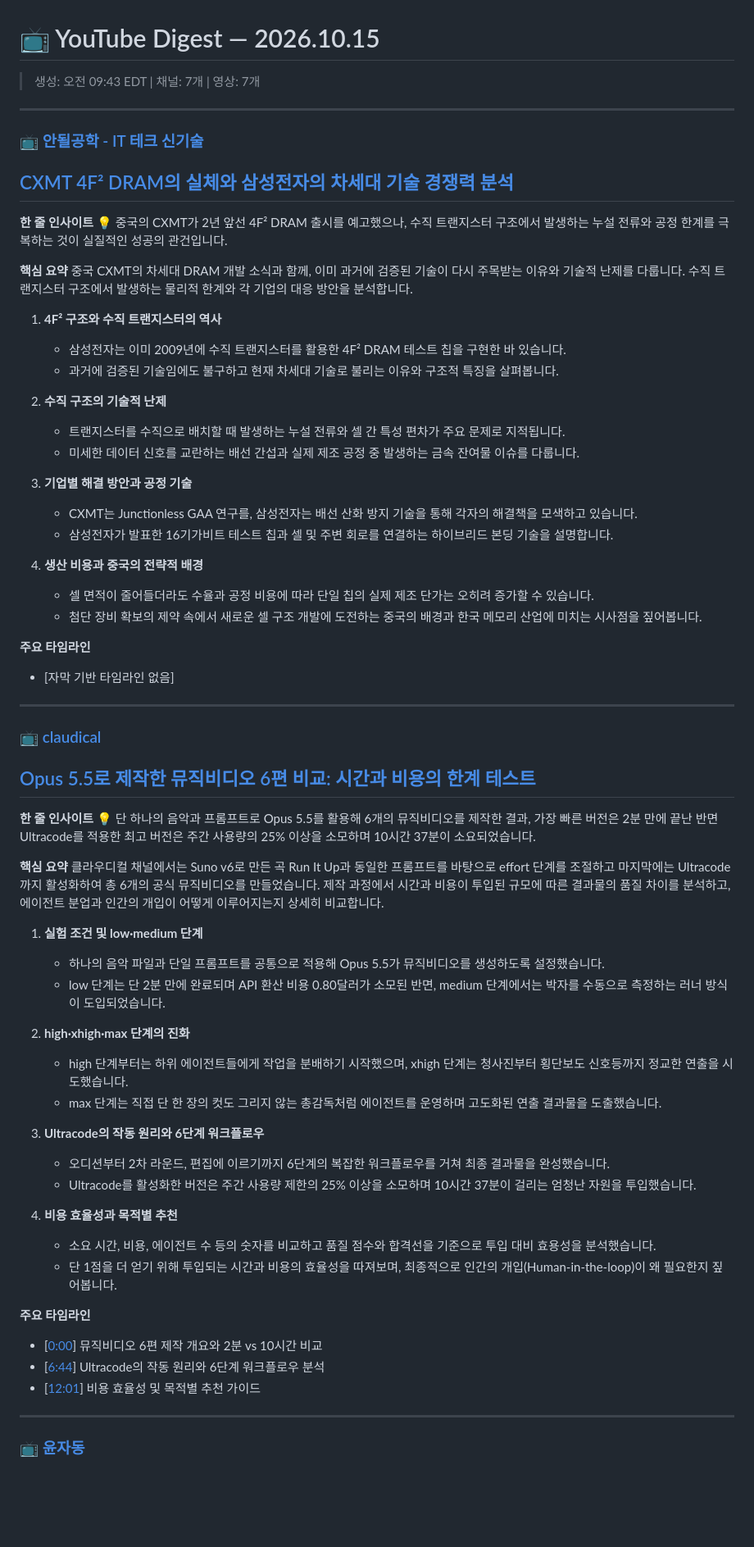
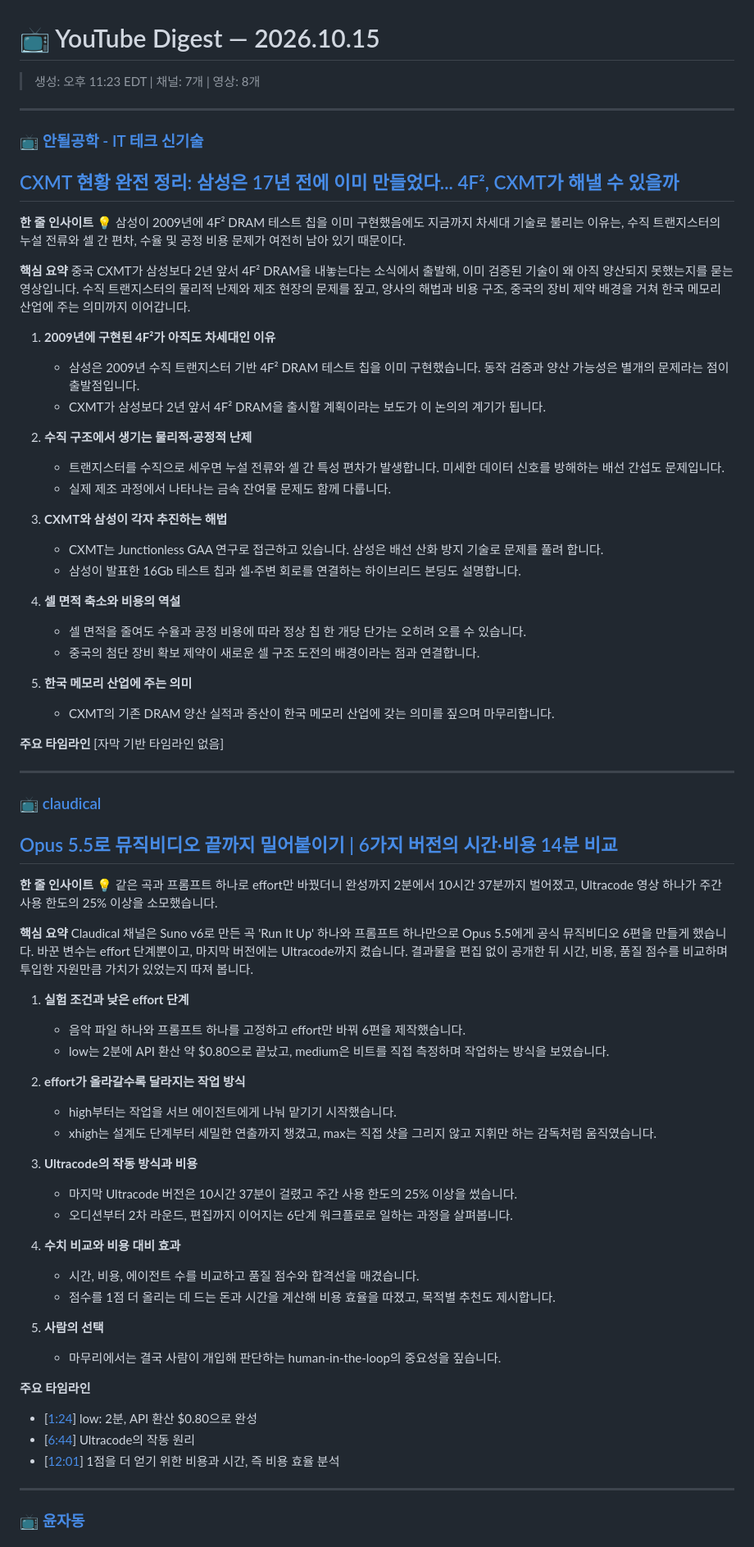
Before and after one commit to vascode2/Daily-Youtube-Digest, a Markdown page: output/2026-10-15.md, the part around one of its changes. Shown at 82% size. Rendered like a GitHub page; blank space fills up the shorter version.

```diff
--- a/output/2026-10-15.md
+++ b/output/2026-10-15.md
@@ -1,69 +1,75 @@
 # 📺 YouTube Digest — 2026.10.15
 
-> 생성: 오전 09:43 EDT | 채널: 7개 | 영상: 7개
+> 생성: 오후 11:23 EDT | 채널: 7개 | 영상: 8개
 
 ---
 ### 📺 [안될공학 - IT 테크 신기술](https://www.youtube.com/@unrealtech)
 
-## [CXMT 4F² DRAM의 실체와 삼성전자의 차세대 기술 경쟁력 분석](https://www.youtube.com/watch?v=WzERNoqwZBk)
+## [CXMT 현황 완전 정리: 삼성은 17년 전에 이미 만들었다... 4F², CXMT가 해낼 수 있을까](https://www.youtube.com/watch?v=WzERNoqwZBk)
 
 **한 줄 인사이트**
-💡 중국의 CXMT가 2년 앞선 4F² DRAM 출시를 예고했으나, 수직 트랜지스터 구조에서 발생하는 누설 전류와 공정 한계를 극복하는 것이 실질적인 성공의 관건입니다.
+💡 삼성이 2009년에 4F² DRAM 테스트 칩을 이미 구현했음에도 지금까지 차세대 기술로 불리는 이유는, 수직 트랜지스터의 누설 전류와 셀 간 편차, 수율 및 공정 비용 문제가 여전히 남아 있기 때문이다.
 
 **핵심 요약**
-중국 CXMT의 차세대 DRAM 개발 소식과 함께, 이미 과거에 검증된 기술이 다시 주목받는 이유와 기술적 난제를 다룹니다. 수직 트랜지스터 구조에서 발생하는 물리적 한계와 각 기업의 대응 방안을 분석합니다.
+중국 CXMT가 삼성보다 2년 앞서 4F² DRAM을 내놓는다는 소식에서 출발해, 이미 검증된 기술이 왜 아직 양산되지 못했는지를 묻는 영상입니다. 수직 트랜지스터의 물리적 난제와 제조 현장의 문제를 짚고, 양사의 해법과 비용 구조, 중국의 장비 제약 배경을 거쳐 한국 메모리 산업에 주는 의미까지 이어갑니다.
 
-1. **4F² 구조와 수직 트랜지스터의 역사**
-   - 삼성전자는 이미 2009년에 수직 트랜지스터를 활용한 4F² DRAM 테스트 칩을 구현한 바 있습니다.
-   - 과거에 검증된 기술임에도 불구하고 현재 차세대 기술로 불리는 이유와 구조적 특징을 살펴봅니다.
+1. **2009년에 구현된 4F²가 아직도 차세대인 이유**
+   - 삼성은 2009년 수직 트랜지스터 기반 4F² DRAM 테스트 칩을 이미 구현했습니다. 동작 검증과 양산 가능성은 별개의 문제라는 점이 출발점입니다.
+   - CXMT가 삼성보다 2년 앞서 4F² DRAM을 출시할 계획이라는 보도가 이 논의의 계기가 됩니다.
 
-2. **수직 구조의 기술적 난제**
-   - 트랜지스터를 수직으로 배치할 때 발생하는 누설 전류와 셀 간 특성 편차가 주요 문제로 지적됩니다.
-   - 미세한 데이터 신호를 교란하는 배선 간섭과 실제 제조 공정 중 발생하는 금속 잔여물 이슈를 다룹니다.
+2. **수직 구조에서 생기는 물리적·공정적 난제**
+   - 트랜지스터를 수직으로 세우면 누설 전류와 셀 간 특성 편차가 발생합니다. 미세한 데이터 신호를 방해하는 배선 간섭도 문제입니다.
+   - 실제 제조 과정에서 나타나는 금속 잔여물 문제도 함께 다룹니다.
 
-3. **기업별 해결 방안과 공정 기술**
-   - CXMT는 Junctionless GAA 연구를, 삼성전자는 배선 산화 방지 기술을 통해 각자의 해결책을 모색하고 있습니다.
-   - 삼성전자가 발표한 16기가비트 테스트 칩과 셀 및 주변 회로를 연결하는 하이브리드 본딩 기술을 설명합니다.
+3. **CXMT와 삼성이 각자 추진하는 해법**
+   - CXMT는 Junctionless GAA 연구로 접근하고 있습니다. 삼성은 배선 산화 방지 기술로 문제를 풀려 합니다.
+   - 삼성이 발표한 16Gb 테스트 칩과 셀·주변 회로를 연결하는 하이브리드 본딩도 설명합니다.
 
-4. **생산 비용과 중국의 전략적 배경**
-   - 셀 면적이 줄어들더라도 수율과 공정 비용에 따라 단일 칩의 실제 제조 단가는 오히려 증가할 수 있습니다.
-   - 첨단 장비 확보의 제약 속에서 새로운 셀 구조 개발에 도전하는 중국의 배경과 한국 메모리 산업에 미치는 시사점을 짚어봅니다.
+4. **셀 면적 축소와 비용의 역설**
+   - 셀 면적을 줄여도 수율과 공정 비용에 따라 정상 칩 한 개당 단가는 오히려 오를 수 있습니다.
+   - 중국의 첨단 장비 확보 제약이 새로운 셀 구조 도전의 배경이라는 점과 연결합니다.
+
+5. **한국 메모리 산업에 주는 의미**
+   - CXMT의 기존 DRAM 양산 실적과 증산이 한국 메모리 산업에 갖는 의미를 짚으며 마무리합니다.
 
 **주요 타임라인**
-- [자막 기반 타임라인 없음]
+[자막 기반 타임라인 없음]
 
 ---
 
 ### 📺 [claudical](https://www.youtube.com/@Claudical)
 
-## [Opus 5.5로 제작한 뮤직비디오 6편 비교: 시간과 비용의 한계 테스트](https://www.youtube.com/watch?v=h3nOz0h4BZs)
+## [Opus 5.5로 뮤직비디오 끝까지 밀어붙이기 | 6가지 버전의 시간·비용 14분 비교](https://www.youtube.com/watch?v=h3nOz0h4BZs)
 
 **한 줄 인사이트**
-💡 단 하나의 음악과 프롬프트로 Opus 5.5를 활용해 6개의 뮤직비디오를 제작한 결과, 가장 빠른 버전은 2분 만에 끝난 반면 Ultracode를 적용한 최고 버전은 주간 사용량의 25% 이상을 소모하며 10시간 37분이 소요되었습니다.
+💡 같은 곡과 프롬프트 하나로 effort만 바꿨더니 완성까지 2분에서 10시간 37분까지 벌어졌고, Ultracode 영상 하나가 주간 사용 한도의 25% 이상을 소모했습니다.
 
 **핵심 요약**
-클라우디컬 채널에서는 Suno v6로 만든 곡 Run It Up과 동일한 프롬프트를 바탕으로 effort 단계를 조절하고 마지막에는 Ultracode까지 활성화하여 총 6개의 공식 뮤직비디오를 만들었습니다. 제작 과정에서 시간과 비용이 투입된 규모에 따른 결과물의 품질 차이를 분석하고, 에이전트 분업과 인간의 개입이 어떻게 이루어지는지 상세히 비교합니다.
+Claudical 채널은 Suno v6로 만든 곡 'Run It Up' 하나와 프롬프트 하나만으로 Opus 5.5에게 공식 뮤직비디오 6편을 만들게 했습니다. 바꾼 변수는 effort 단계뿐이고, 마지막 버전에는 Ultracode까지 켰습니다. 결과물을 편집 없이 공개한 뒤 시간, 비용, 품질 점수를 비교하며 투입한 자원만큼 가치가 있었는지 따져 봅니다.
 
-1. **실험 조건 및 low·medium 단계**
-   - 하나의 음악 파일과 단일 프롬프트를 공통으로 적용해 Opus 5.5가 뮤직비디오를 생성하도록 설정했습니다.
-   - low 단계는 단 2분 만에 완료되며 API 환산 비용 0.80달러가 소모된 반면, medium 단계에서는 박자를 수동으로 측정하는 러너 방식이 도입되었습니다.
+1. **실험 조건과 낮은 effort 단계**
+   - 음악 파일 하나와 프롬프트 하나를 고정하고 effort만 바꿔 6편을 제작했습니다.
+   - low는 2분에 API 환산 약 $0.80으로 끝났고, medium은 비트를 직접 측정하며 작업하는 방식을 보였습니다.
 
-2. **high·xhigh·max 단계의 진화**
-   - high 단계부터는 하위 에이전트들에게 작업을 분배하기 시작했으며, xhigh 단계는 청사진부터 횡단보도 신호등까지 정교한 연출을 시도했습니다.
-   - max 단계는 직접 단 한 장의 컷도 그리지 않는 총감독처럼 에이전트를 운영하며 고도화된 연출 결과물을 도출했습니다.
+2. **effort가 올라갈수록 달라지는 작업 방식**
+   - high부터는 작업을 서브 에이전트에게 나눠 맡기기 시작했습니다.
+   - xhigh는 설계도 단계부터 세밀한 연출까지 챙겼고, max는 직접 샷을 그리지 않고 지휘만 하는 감독처럼 움직였습니다.
 
-3. **Ultracode의 작동 원리와 6단계 워크플로우**
-   - 오디션부터 2차 라운드, 편집에 이르기까지 6단계의 복잡한 워크플로우를 거쳐 최종 결과물을 완성했습니다.
-   - Ultracode를 활성화한 버전은 주간 사용량 제한의 25% 이상을 소모하며 10시간 37분이 걸리는 엄청난 자원을 투입했습니다.
+3. **Ultracode의 작동 방식과 비용**
+   - 마지막 Ultracode 버전은 10시간 37분이 걸렸고 주간 사용 한도의 25% 이상을 썼습니다.
+   - 오디션부터 2차 라운드, 편집까지 이어지는 6단계 워크플로로 일하는 과정을 살펴봅니다.
 
-4. **비용 효율성과 목적별 추천**
-   - 소요 시간, 비용, 에이전트 수 등의 숫자를 비교하고 품질 점수와 합격선을 기준으로 투입 대비 효용성을 분석했습니다.
-   - 단 1점을 더 얻기 위해 투입되는 시간과 비용의 효율성을 따져보며, 최종적으로 인간의 개입(Human-in-the-loop)이 왜 필요한지 짚어봅니다.
+4. **수치 비교와 비용 대비 효과**
+   - 시간, 비용, 에이전트 수를 비교하고 품질 점수와 합격선을 매겼습니다.
+   - 점수를 1점 더 올리는 데 드는 돈과 시간을 계산해 비용 효율을 따졌고, 목적별 추천도 제시합니다.
+
+5. **사람의 선택**
+   - 마무리에서는 결국 사람이 개입해 판단하는 human-in-the-loop의 중요성을 짚습니다.
 
 **주요 타임라인**
-- [[0:00](https://www.youtube.com/watch?v=h3nOz0h4BZs&t=0s)] 뮤직비디오 6편 제작 개요와 2분 vs 10시간 비교
-- [[6:44](https://www.youtube.com/watch?v=h3nOz0h4BZs&t=404s)] Ultracode의 작동 원리와 6단계 워크플로우 분석
-- [[12:01](https://www.youtube.com/watch?v=h3nOz0h4BZs&t=721s)] 비용 효율성 및 목적별 추천 가이드
+- [[1:24](https://www.youtube.com/watch?v=h3nOz0h4BZs&t=84)] low: 2분, API 환산 $0.80으로 완성
+- [[6:44](https://www.youtube.com/watch?v=h3nOz0h4BZs&t=404)] Ultracode의 작동 원리
+- [[12:01](https://www.youtube.com/watch?v=h3nOz0h4BZs&t=721)] 1점을 더 얻기 위한 비용과 시간, 즉 비용 효율 분석
 
 ---
 
```
Also changed, not shown: other parts of output/2026-10-15.md (+88 -70 lines).
